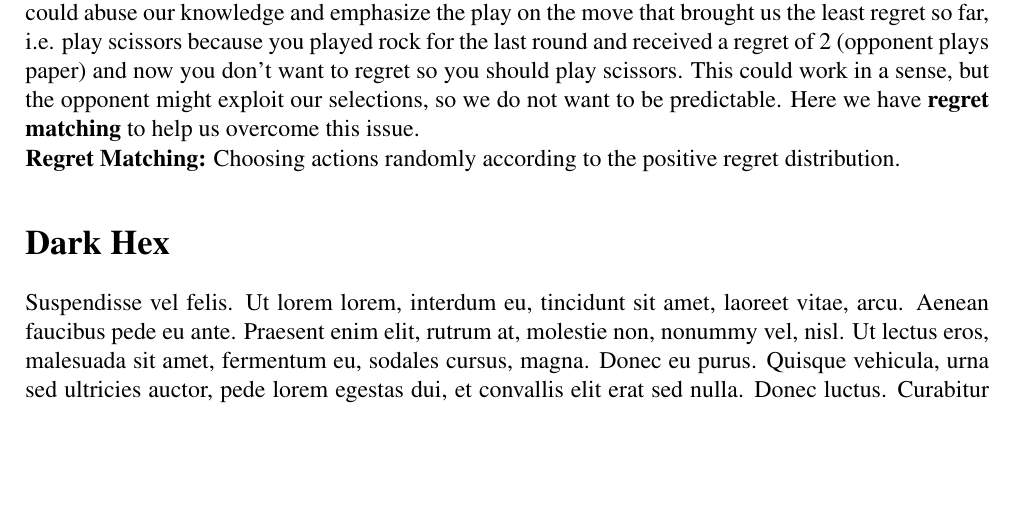
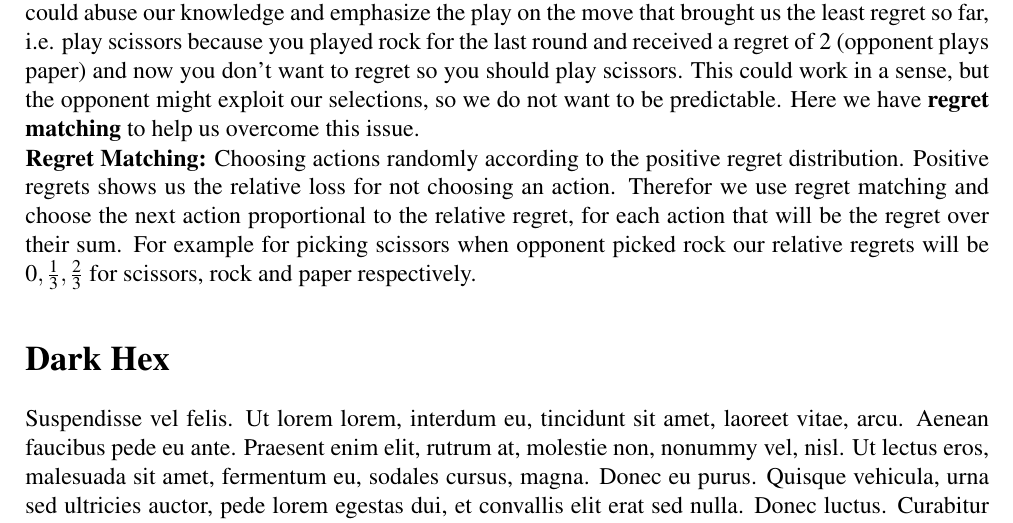
Before and after one commit to BedirT/dark-hex-tools, a LaTeX thesis (Thesis-text/main.tex, which reads Thesis-text/chapters/bg/cfr.tex): part of page 6 of 11, cut so that both start at the same text, the shorter picture padded with empty space. Compiled offline with pdfLaTeX.

```diff
--- a/Thesis-text/chapters/bg/cfr.tex
+++ b/Thesis-text/chapters/bg/cfr.tex
@@ -70,6 +70,10 @@
 to help us overcome this issue.
 
 \textbf{Regret Matching:} Choosing actions randomly according to the positive regret distribution.
+Positive regrets shows us the relative loss for not choosing an action. Therefor we use regret matching
+and choose the next action proportional to the relative regret, for each action that will be the regret
+over their sum. For example for picking scissors when opponent picked rock our relative regrets will be
+$0, \frac{1}{3}, \frac{2}{3}$ for scissors, rock and paper respectively.
 
 % subsubsection  (end)
 
```
Also changed, not shown: README.md, Thesis-text/main.pdf.
